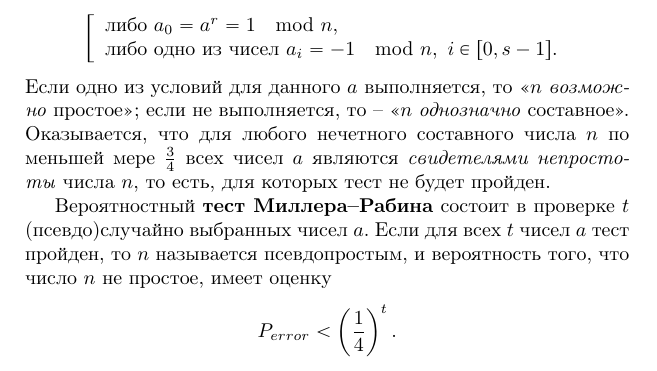
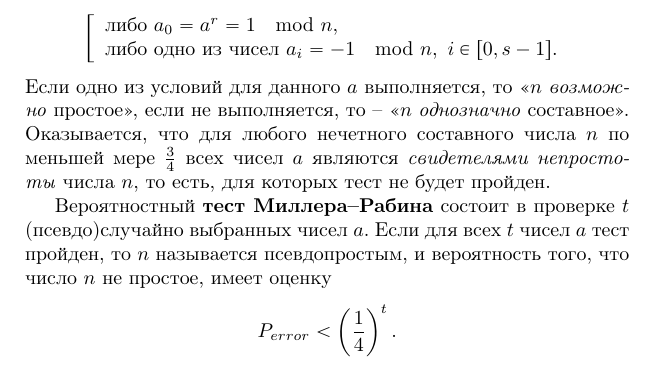
Before and after one commit to vlsergey/infosec, a LaTeX book (Information Security.tex, which reads miller-rabins_test.tex): part of page 239 of 263, cut so that both start at the same text. Compiled offline with pdfLaTeX.

Commit message:
Update miller-rabins_test.tex
замена ";" на ","

```diff
--- a/miller-rabins_test.tex
+++ b/miller-rabins_test.tex
@@ -21,7 +21,7 @@
     \text{либо}~ a_0 = a^r = 1 \mod n, \\
     \text{либо одно из чисел}~ a_i = -1 \mod n, ~ i \in [0, s-1]. \\
 \end{array} \right. \]
-Если одно из условий для данного $a$  выполняется, то  <<$n$ \emph{возможно} простое>>; если не выполняется, то -- <<$n$ \emph{однозначно} составное>>. Оказывается, что для любого нечетного составного числа $n$ по меньшей мере $\frac{3}{4}$ всех чисел $a$ являются \emph{свидетелями непростоты} числа $n$, то есть, для которых тест не будет пройден.
+Если одно из условий для данного $a$  выполняется, то  <<$n$ \emph{возможно} простое>>, если не выполняется, то -- <<$n$ \emph{однозначно} составное>>. Оказывается, что для любого нечетного составного числа $n$ по меньшей мере $\frac{3}{4}$ всех чисел $a$ являются \emph{свидетелями непростоты} числа $n$, то есть, для которых тест не будет пройден.
 
 Вероятностный \textbf{тест Миллера--Рабина}\index{тест!Миллера-Рабина} состоит в проверке $t$ (псевдо)случайно выбранных чисел $a$. Если для всех $t$ чисел $a$ тест пройден, то $n$ называется псевдопростым\index{число!псевдопростое}, и вероятность того, что число $n$ не простое, имеет оценку
     \[ P_{error} < \left( \frac{1}{4} \right)^t. \]
```
